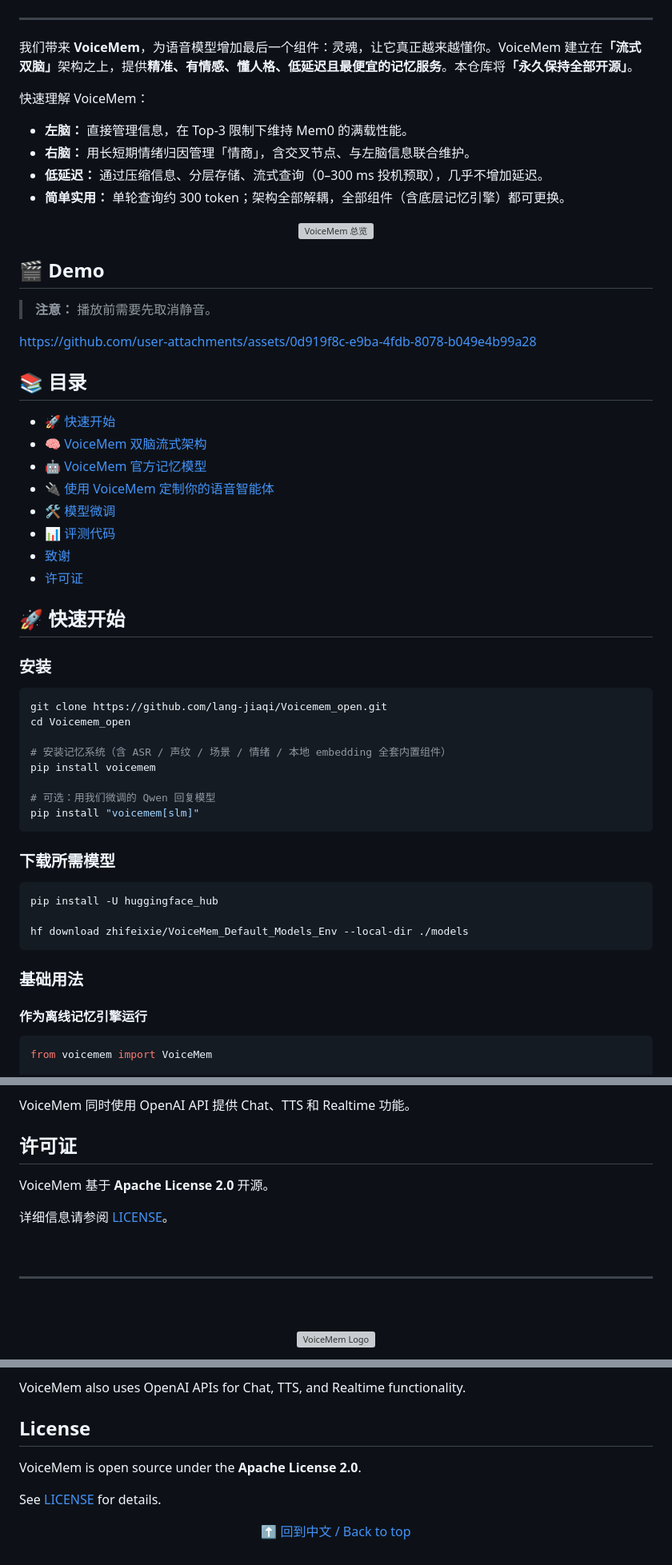
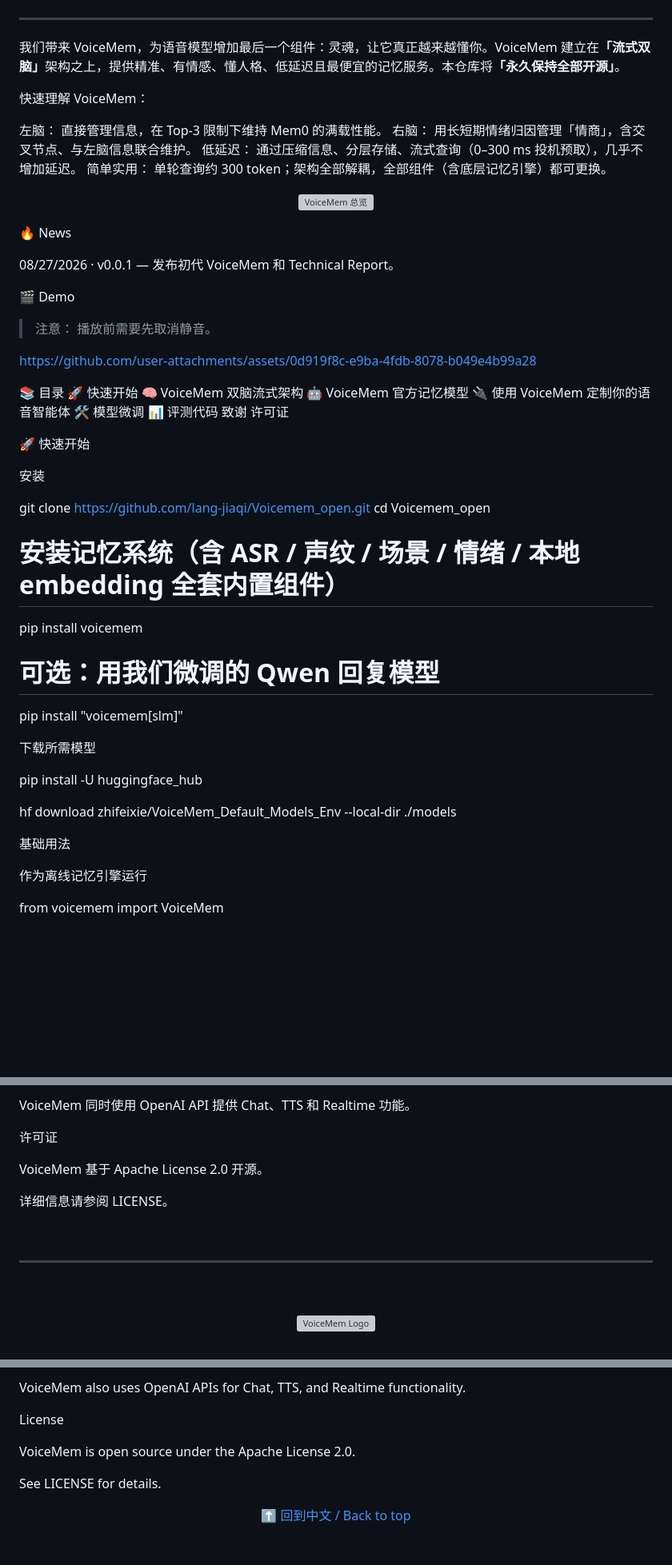
Before and after one commit to xzf-thu/VoiceMem, a Markdown page: README.md, 3 parts joined by grey strips. Shown at 80% size. Drawn GitHub-style; blank space fills up the shorter version; grey boxes are pictures that could not be loaded.

````diff
--- a/README.md
+++ b/README.md
@@ -32,43 +32,45 @@
   <img src="assets/wechat.jpg" alt="VoiceMem 微信群" width="60%">
 </p>
 
----
-
-我们带来 **VoiceMem**，为语音模型增加最后一个组件：灵魂，让它真正越来越懂你。VoiceMem 建立在<strong>「流式双脑」</strong>架构之上，提供**精准、有情感、懂人格、低延迟且最便宜的记忆服务**。本仓库将<strong>「永久保持全部开源」</strong>。
+***
+我们带来 VoiceMem，为语音模型增加最后一个组件：灵魂，让它真正越来越懂你。VoiceMem 建立在<strong>「流式双脑」</strong>架构之上，提供精准、有情感、懂人格、低延迟且最便宜的记忆服务。本仓库将<strong>「永久保持全部开源」</strong>。
 
 快速理解 VoiceMem：
 
-* **左脑：** 直接管理信息，在 Top-3 限制下维持 Mem0 的满载性能。
-* **右脑：** 用长短期情绪归因管理「情商」，含交叉节点、与左脑信息联合维护。
-* **低延迟：** 通过压缩信息、分层存储、流式查询（0–300 ms 投机预取），几乎不增加延迟。
-* **简单实用：** 单轮查询约 300 token；架构全部解耦，全部组件（含底层记忆引擎）都可更换。
+左脑： 直接管理信息，在 Top-3 限制下维持 Mem0 的满载性能。
+右脑： 用长短期情绪归因管理「情商」，含交叉节点、与左脑信息联合维护。
+低延迟： 通过压缩信息、分层存储、流式查询（0–300 ms 投机预取），几乎不增加延迟。
+简单实用： 单轮查询约 300 token；架构全部解耦，全部组件（含底层记忆引擎）都可更换。
 
 <p align="center">
   <img src="assets/teaser.webp" alt="VoiceMem 总览" width="100%">
 </p>
 
-## 🎬 Demo
+🔥 News
 
-> **注意：** 播放前需要先取消静音。
+08/27/2026 · v0.0.1 — 发布初代 VoiceMem 和 Technical Report。
+
+🎬 Demo
+
+> 注意： 播放前需要先取消静音。
 
 https://github.com/user-attachments/assets/0d919f8c-e9ba-4fdb-8078-b049e4b99a28
 
 
-## 📚 目录
-* [🚀 快速开始](#-快速开始)
-* [🧠 VoiceMem 双脑流式架构](#-voicemem基于流式双脑架构的记忆系统)
-* [🤖 VoiceMem 官方记忆模型](#-voicemem-模型系列)
-* [🔌 使用 VoiceMem 定制你的语音智能体](#-使用-voicemem-定制你的语音智能体)
-* [🛠️ 模型微调](#️-模型微调)
-* [📊 评测代码](#-评测)
-* [致谢](#致谢)
-* [许可证](#许可证)
+📚 目录
+🚀 快速开始
+🧠 VoiceMem 双脑流式架构
+🤖 VoiceMem 官方记忆模型
+🔌 使用 VoiceMem 定制你的语音智能体
+🛠️ 模型微调
+📊 评测代码
+致谢
+许可证
 
-## 🚀 快速开始
+🚀 快速开始
 
-### 安装
+安装
 
-```bash
 git clone https://github.com/lang-jiaqi/Voicemem_open.git
 cd Voicemem_open
 
@@ -77,21 +79,17 @@ pip install voicemem
 
 # 可选：用我们微调的 Qwen 回复模型
 pip install "voicemem[slm]"
-```
 
-### 下载所需模型
+下载所需模型
 
-```bash
 pip install -U huggingface_hub
 
 hf download zhifeixie/VoiceMem_Default_Models_Env --local-dir ./models
-```
 
-### 基础用法 <a id="interfaces"></a>
+基础用法 <a id="interfaces"></a>
 
-#### 作为离线记忆引擎运行
+作为离线记忆引擎运行
 
-```python
 from voicemem import VoiceMem
 
 vm = VoiceMem(
@@ -374,16 +353,15 @@ python evaluation/run.py \
 
 VoiceMem 同时使用 OpenAI API 提供 Chat、TTS 和 Realtime 功能。
 
-## 许可证
+许可证
 
-VoiceMem 基于 **Apache License 2.0** 开源。
+VoiceMem 基于 Apache License 2.0 开源。
 
-详细信息请参阅 [LICENSE](LICENSE)。
+详细信息请参阅 LICENSE。
 
 <br>
 
----
-
+***
 <br>
 
 <a id="english"></a>
@@ -761,11 +717,11 @@ We thank the following excellent open-source projects:
 
 VoiceMem also uses OpenAI APIs for Chat, TTS, and Realtime functionality.
 
-## License
+License
 
-VoiceMem is open source under the **Apache License 2.0**.
+VoiceMem is open source under the Apache License 2.0.
 
-See [LICENSE](LICENSE) for details.
+See LICENSE for details.
 
 <p align="center">
   <a href="#chinese">⬆ 回到中文 / Back to top</a>
````
Also changed, not shown: other parts of README.md (+101 -142 lines).
